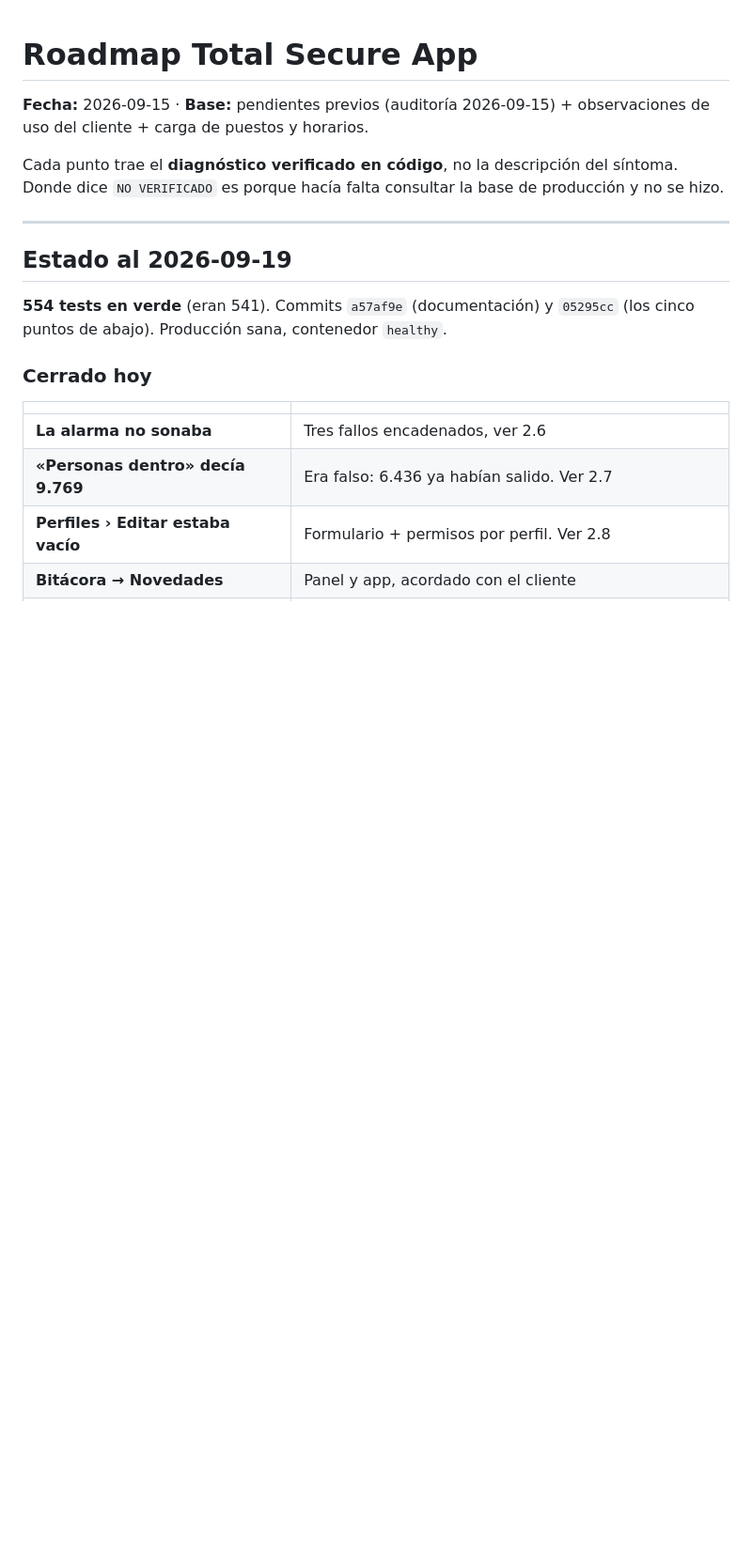
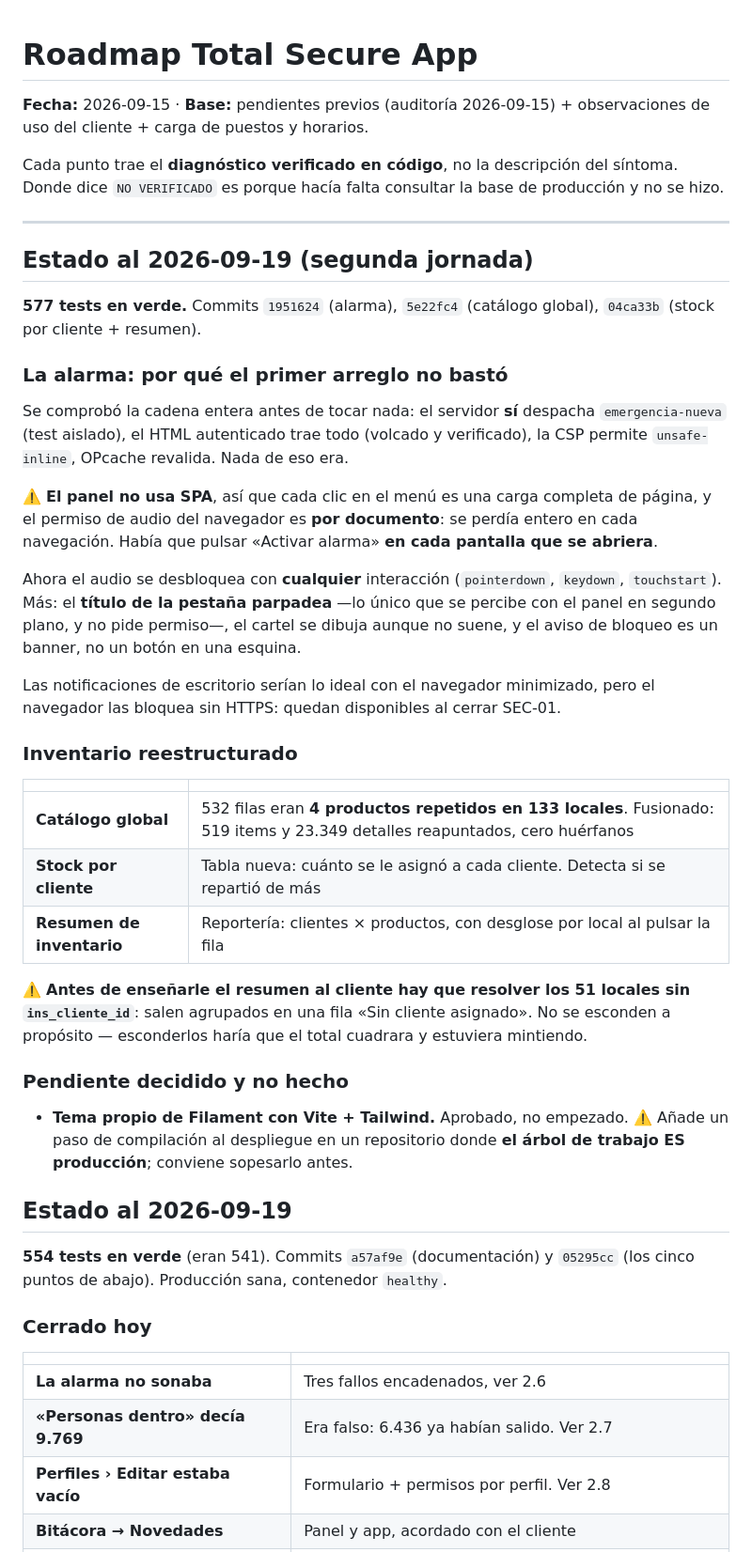
Before and after one commit to megaman0012/appguardia, a Markdown page: ROADMAP.md, the part around the change. Shown at 94% size. GitHub-like rendering; blank space fills up the shorter version.

Commit message:
Roadmap: la segunda jornada del 19-sep
La alarma (por que el primer arreglo no bastaba: el permiso de audio se perdia en
cada carga de pagina), el inventario reestructurado en tres entregas, y el aviso
de los 51 locales sin cliente que saldrian en el resumen.

Co-Authored-By: Claude Opus 5 (1M context) <noreply@anthropic.com>

```diff
--- a/ROADMAP.md
+++ b/ROADMAP.md
@@ -8,6 +8,49 @@ síntoma. Donde dice `NO VERIFICADO` es porque hacía falta consultar la base de
 producción y no se hizo.
 
 ---
+
+## Estado al 2026-09-19 (segunda jornada)
+
+**577 tests en verde.** Commits `1951624` (alarma), `5e22fc4` (catálogo global),
+`04ca33b` (stock por cliente + resumen).
+
+### La alarma: por qué el primer arreglo no bastó
+
+Se comprobó la cadena entera antes de tocar nada: el servidor **sí** despacha
+`emergencia-nueva` (test aislado), el HTML autenticado trae todo (volcado y
+verificado), la CSP permite `unsafe-inline`, OPcache revalida. Nada de eso era.
+
+⚠️ **El panel no usa SPA**, así que cada clic en el menú es una carga completa de
+página, y el permiso de audio del navegador es **por documento**: se perdía
+entero en cada navegación. Había que pulsar «Activar alarma» **en cada pantalla
+que se abriera**.
+
+Ahora el audio se desbloquea con **cualquier** interacción (`pointerdown`,
+`keydown`, `touchstart`). Más: el **título de la pestaña parpadea** —lo único que
+se percibe con el panel en segundo plano, y no pide permiso—, el cartel se dibuja
+aunque no suene, y el aviso de bloqueo es un banner, no un botón en una esquina.
+
+Las notificaciones de escritorio serían lo ideal con el navegador minimizado,
+pero el navegador las bloquea sin HTTPS: quedan disponibles al cerrar SEC-01.
+
+### Inventario reestructurado
+
+| | |
+|---|---|
+| **Catálogo global** | 532 filas eran **4 productos repetidos en 133 locales**. Fusionado: 519 items y 23.349 detalles reapuntados, cero huérfanos |
+| **Stock por cliente** | Tabla nueva: cuánto se le asignó a cada cliente. Detecta si se repartió de más |
+| **Resumen de inventario** | Reportería: clientes × productos, con desglose por local al pulsar la fila |
+
+⚠️ **Antes de enseñarle el resumen al cliente hay que resolver los 51 locales sin
+`ins_cliente_id`**: salen agrupados en una fila «Sin cliente asignado». No se
+esconden a propósito — esconderlos haría que el total cuadrara y estuviera
+mintiendo.
+
+### Pendiente decidido y no hecho
+
+- **Tema propio de Filament con Vite + Tailwind.** Aprobado, no empezado.
+  ⚠️ Añade un paso de compilación al despliegue en un repositorio donde **el
+  árbol de trabajo ES producción**; conviene sopesarlo antes.
 
 ## Estado al 2026-09-19
 
```
